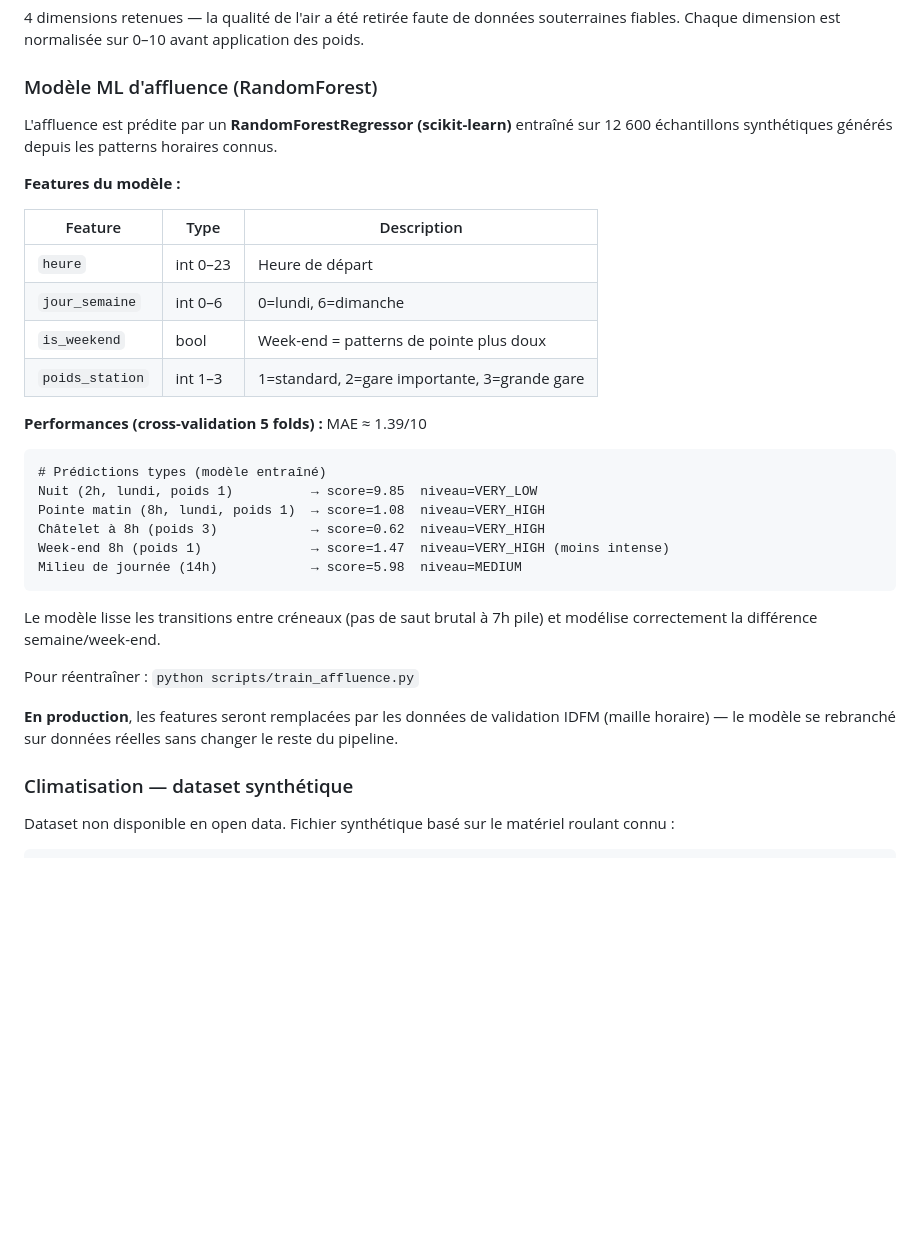
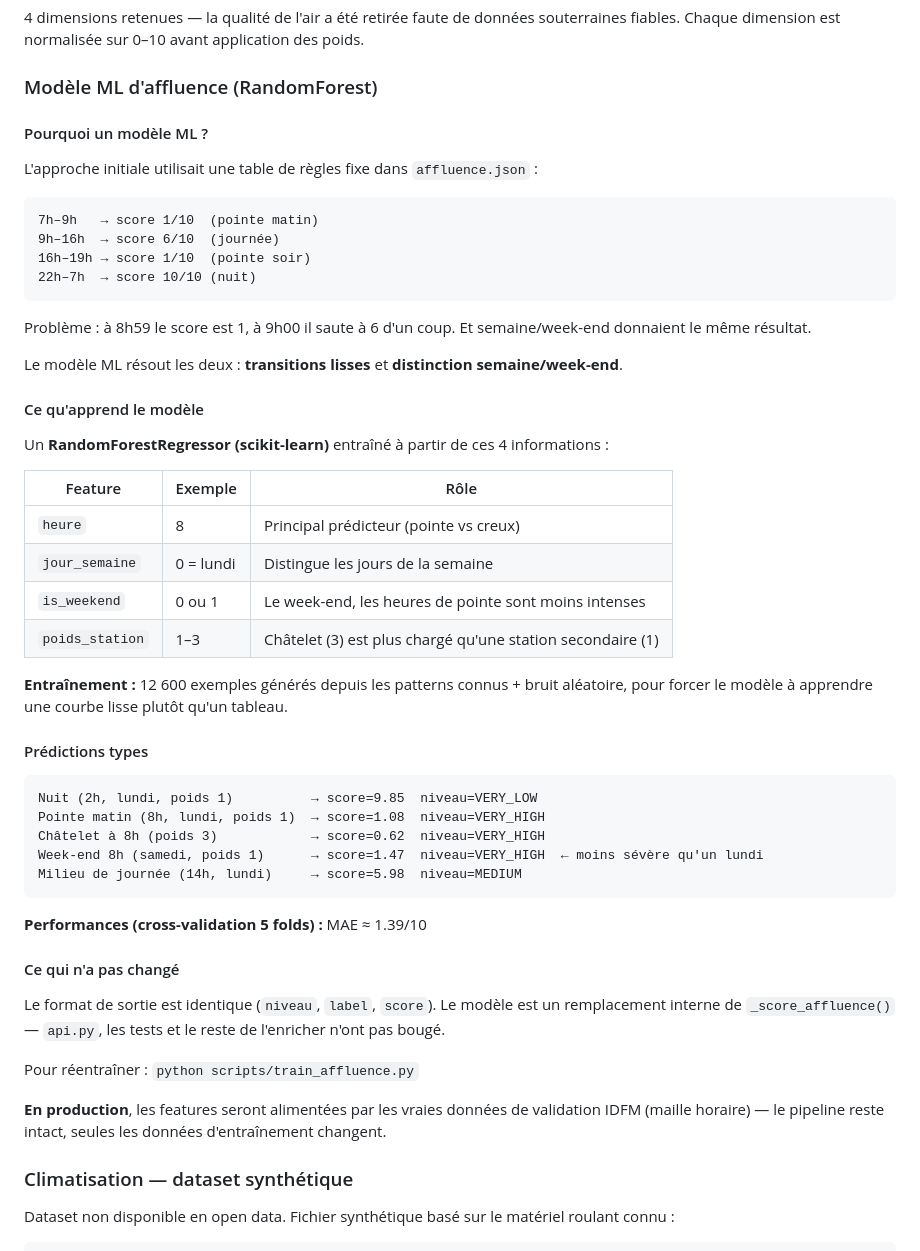
Before and after one commit to valentin1538/HackatonMobilite, a Markdown page: docs/hackathon_mobilites_defi4.md, the part around the change. Drawn GitHub-style; blank space fills up the shorter version.

Commit message:
docs: réécriture section modèle ML affluence pour plus de clarté
Explication du problème de départ (transitions brutales, pas de week-end),
de ce qu'apprend le modèle, et de ce qui n'a pas changé dans le pipeline.

Co-Authored-By: Claude Sonnet 4.6 <noreply@anthropic.com>

````diff
--- a/docs/hackathon_mobilites_defi4.md
+++ b/docs/hackathon_mobilites_defi4.md
@@ -244,33 +244,53 @@ Chaque dimension est normalisée sur 0–10 avant application des poids.
 
 ### Modèle ML d'affluence (RandomForest)
 
-L'affluence est prédite par un **RandomForestRegressor (scikit-learn)** entraîné sur 12 600 échantillons synthétiques générés depuis les patterns horaires connus.
+#### Pourquoi un modèle ML ?
 
-**Features du modèle :**
+L'approche initiale utilisait une table de règles fixe dans `affluence.json` :
 
-| Feature | Type | Description |
+```
+7h–9h   → score 1/10  (pointe matin)
+9h–16h  → score 6/10  (journée)
+16h–19h → score 1/10  (pointe soir)
+22h–7h  → score 10/10 (nuit)
+```
+
+Problème : à 8h59 le score est 1, à 9h00 il saute à 6 d'un coup. Et semaine/week-end donnaient le même résultat.
+
+Le modèle ML résout les deux : **transitions lisses** et **distinction semaine/week-end**.
+
+#### Ce qu'apprend le modèle
+
+Un **RandomForestRegressor (scikit-learn)** entraîné à partir de ces 4 informations :
+
+| Feature | Exemple | Rôle |
 |---|---|---|
-| `heure` | int 0–23 | Heure de départ |
-| `jour_semaine` | int 0–6 | 0=lundi, 6=dimanche |
-| `is_weekend` | bool | Week-end = patterns de pointe plus doux |
-| `poids_station` | int 1–3 | 1=standard, 2=gare importante, 3=grande gare |
+| `heure` | 8 | Principal prédicteur (pointe vs creux) |
+| `jour_semaine` | 0 = lundi | Distingue les jours de la semaine |
+| `is_weekend` | 0 ou 1 | Le week-end, les heures de pointe sont moins intenses |
+| `poids_station` | 1–3 | Châtelet (3) est plus chargé qu'une station secondaire (1) |
+
+**Entraînement :** 12 600 exemples générés depuis les patterns connus + bruit aléatoire, pour forcer le modèle à apprendre une courbe lisse plutôt qu'un tableau.
+
+#### Prédictions types
+
+```
+Nuit (2h, lundi, poids 1)          → score=9.85  niveau=VERY_LOW
+Pointe matin (8h, lundi, poids 1)  → score=1.08  niveau=VERY_HIGH
+Châtelet à 8h (poids 3)            → score=0.62  niveau=VERY_HIGH
+Week-end 8h (samedi, poids 1)      → score=1.47  niveau=VERY_HIGH  ← moins sévère qu'un lundi
+Milieu de journée (14h, lundi)     → score=5.98  niveau=MEDIUM
+```
 
 **Performances (cross-validation 5 folds) :** MAE ≈ 1.39/10
 
-```
-# Prédictions types (modèle entraîné)
-Nuit (2h, lundi, poids 1)          → score=9.85  niveau=VERY_LOW
-Pointe matin (8h, lundi, poids 1)  → score=1.08  niveau=VERY_HIGH
-Châtelet à 8h (poids 3)            → score=0.62  niveau=VERY_HIGH
-Week-end 8h (poids 1)              → score=1.47  niveau=VERY_HIGH (moins intense)
-Milieu de journée (14h)            → score=5.98  niveau=MEDIUM
-```
+#### Ce qui n'a pas changé
 
-Le modèle lisse les transitions entre créneaux (pas de saut brutal à 7h pile) et modélise correctement la différence semaine/week-end.
+Le format de sortie est identique (`niveau`, `label`, `score`). Le modèle est un remplacement interne de `_score_affluence()` — `api.py`, les tests et le reste de l'enricher n'ont pas bougé.
 
 Pour réentraîner : `python scripts/train_affluence.py`
 
-**En production**, les features seront remplacées par les données de validation IDFM (maille horaire) — le modèle se rebranché sur données réelles sans changer le reste du pipeline.
+**En production**, les features seront alimentées par les vraies données de validation IDFM (maille horaire) — le pipeline reste intact, seules les données d'entraînement changent.
 
 ### Climatisation — dataset synthétique
 
````
